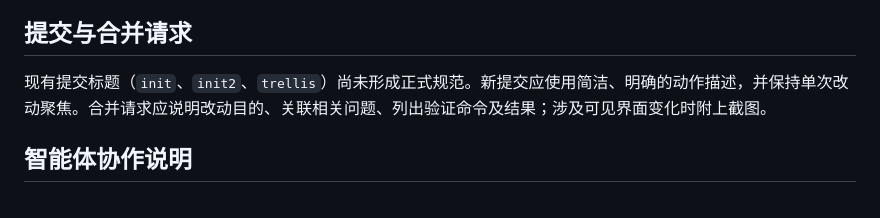
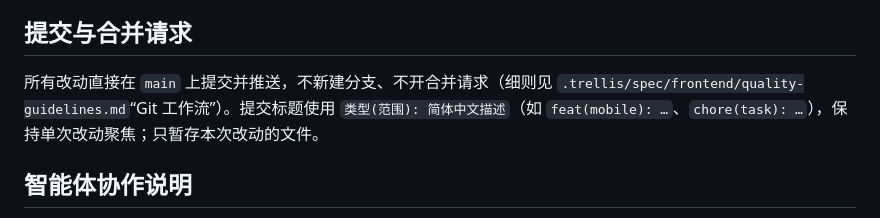
Before and after one commit to wenyuantc/sanguo-caocao, a Markdown page: AGENTS.md, the part around the change. GitHub-like rendering.

Commit message:
docs(spec): Git 工作流改为只用 main，不建分支、不开 PR

```diff
--- a/AGENTS.md
+++ b/AGENTS.md
@@ -33,7 +33,7 @@
 
 ## 提交与合并请求
 
-现有提交标题（`init`、`init2`、`trellis`）尚未形成正式规范。新提交应使用简洁、明确的动作描述，并保持单次改动聚焦。合并请求应说明改动目的、关联相关问题、列出验证命令及结果；涉及可见界面变化时附上截图。
+所有改动直接在 `main` 上提交并推送，不新建分支、不开合并请求（细则见 `.trellis/spec/frontend/quality-guidelines.md`“Git 工作流”）。提交标题使用 `类型(范围): 简体中文描述`（如 `feat(mobile): …`、`chore(task): …`），保持单次改动聚焦；只暂存本次改动的文件。
 
 ## 智能体协作说明
 
```
Also changed, not shown: 2 other files.
